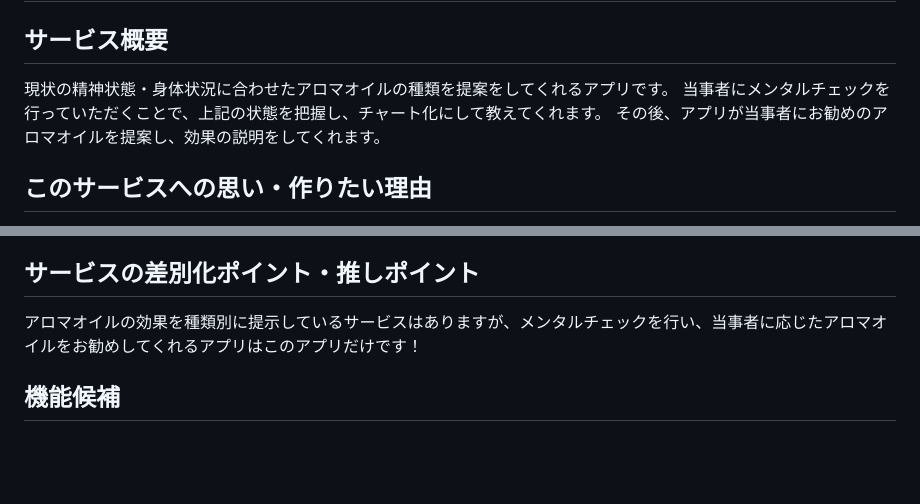
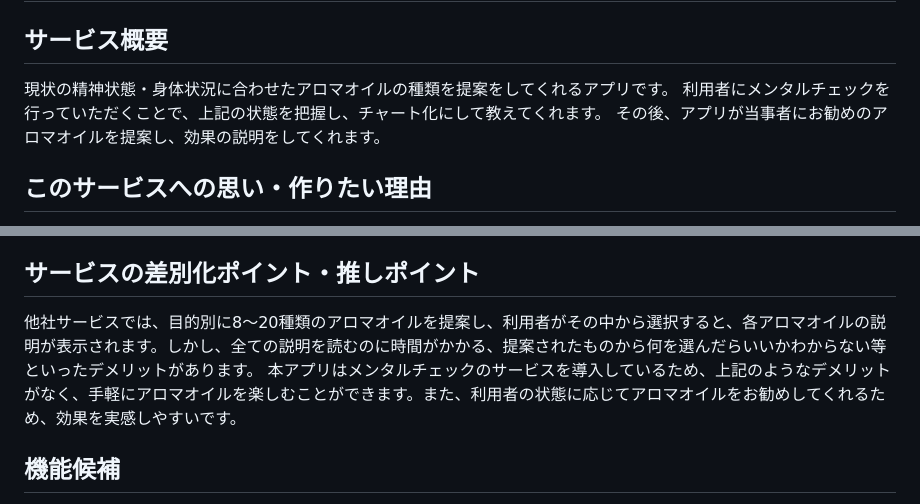
Before and after one commit to Ayaka-0227/Essential-Oil-app, a Markdown page: README.md, 2 parts joined by grey strips. Rendered like a GitHub page; blank space fills up the shorter version.

Commit message:
README編集3

```diff
--- a/README.md
+++ b/README.md
@@ -2,7 +2,7 @@
 
 ## サービス概要
 現状の精神状態・身体状況に合わせたアロマオイルの種類を提案をしてくれるアプリです。
-当事者にメンタルチェックを行っていただくことで、上記の状態を把握し、チャート化にして教えてくれます。
+利用者にメンタルチェックを行っていただくことで、上記の状態を把握し、チャート化にして教えてくれます。
 その後、アプリが当事者にお勧めのアロマオイルを提案し、効果の説明をしてくれます。
 
 ## このサービスへの思い・作りたい理由
@@ -24,7 +24,8 @@
 メンタルチェックした結果は五角形レーダーチャートで表示され、どのような状態か教えてくれます。
 
 ## サービスの差別化ポイント・推しポイント
-アロマオイルの効果を種類別に提示しているサービスはありますが、メンタルチェックを行い、当事者に応じたアロマオイルをお勧めしてくれるアプリはこのアプリだけです！
+他社サービスでは、目的別に8～20種類のアロマオイルを提案し、利用者がその中から選択すると、各アロマオイルの説明が表示されます。しかし、全ての説明を読むのに時間がかかる、提案されたものから何を選んだらいいかわからない等といったデメリットがあります。
+本アプリはメンタルチェックのサービスを導入しているため、上記のようなデメリットがなく、手軽にアロマオイルを楽しむことができます。また、利用者の状態に応じてアロマオイルをお勧めしてくれるため、効果を実感しやすいです。
 
 ## 機能候補
 - メンタルチェックシート:メンタルチェックと表示されたボタンの下に「このチェックは医療的な診断を行うものではありません」と注意書きをします。ボタンを押していただくことチェックシートへ移り、質問が提示されます。回答の平均時間は3分であり、すべて回答を終えることで結果が表示されます。質問は合計8問、回答は各5段階、過去7日間を基準にします。
```
